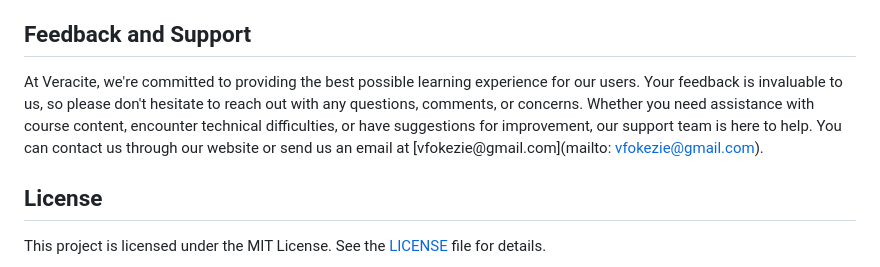
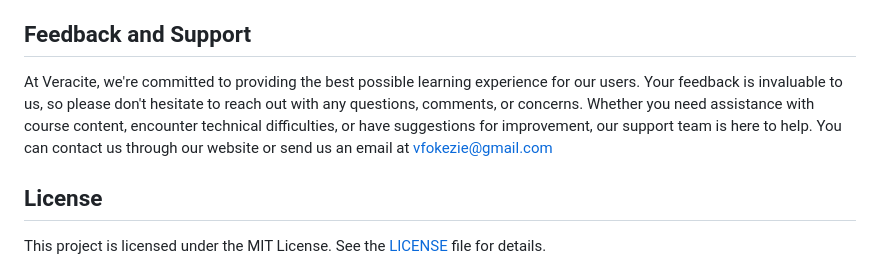
Before and after one commit to VICKYFYN3/Landing-page., a Markdown page: README.md, the part around the change. GitHub-like rendering.

```diff
--- a/README.md
+++ b/README.md
@@ -49,7 +49,7 @@ We welcome contributions from the community to help improve Veracite and make it
 
 ## Feedback and Support
 
-At Veracite, we're committed to providing the best possible learning experience for our users. Your feedback is invaluable to us, so please don't hesitate to reach out with any questions, comments, or concerns. Whether you need assistance with course content, encounter technical difficulties, or have suggestions for improvement, our support team is here to help. You can contact us through our website or send us an email at [vfokezie@gmail.com](mailto: vfokezie@gmail.com).
+At Veracite, we're committed to providing the best possible learning experience for our users. Your feedback is invaluable to us, so please don't hesitate to reach out with any questions, comments, or concerns. Whether you need assistance with course content, encounter technical difficulties, or have suggestions for improvement, our support team is here to help. You can contact us through our website or send us an email at vfokezie@gmail.com
 
 ## License
 
```
